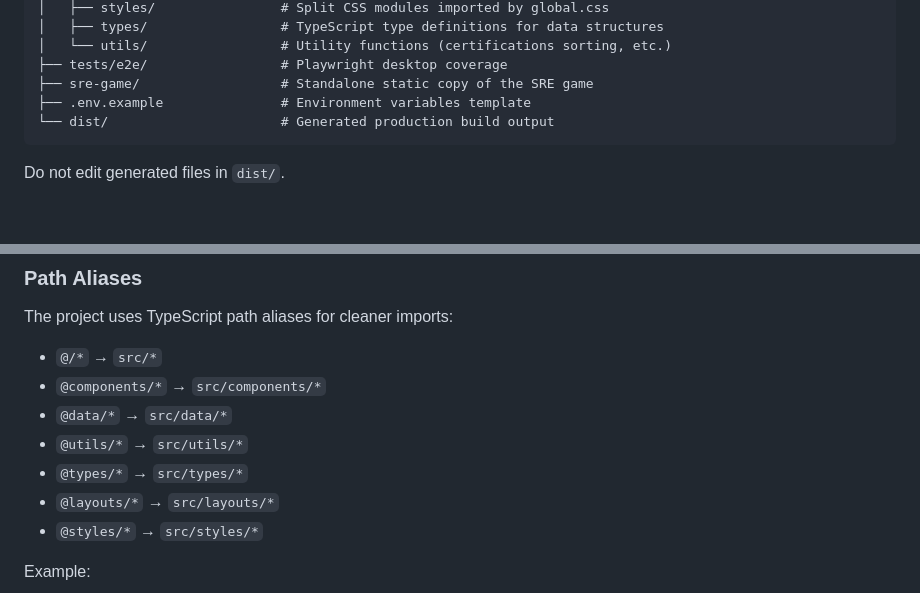
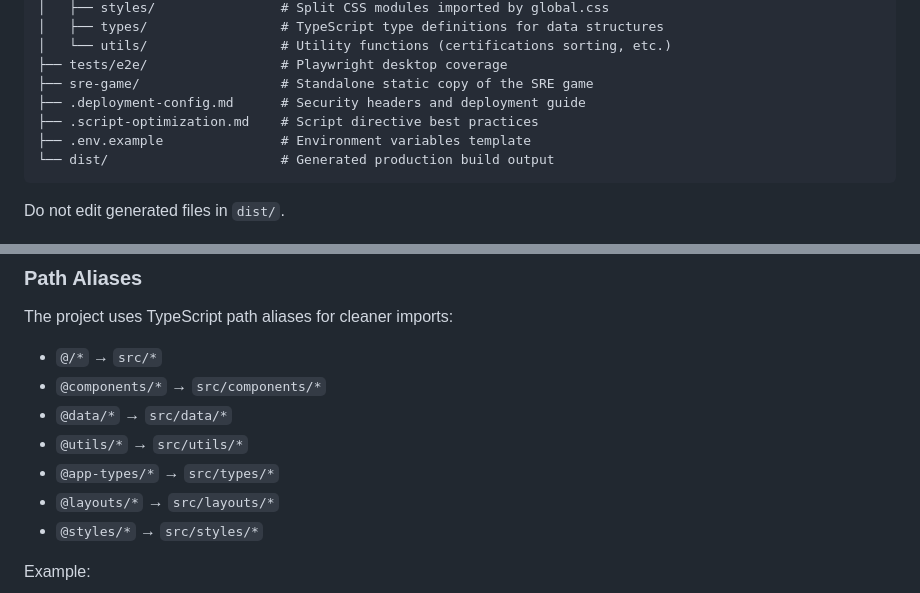
Before and after one commit to PePoDev/pepodev.github.io, a Markdown page: README.md, 2 parts joined by grey strips. GitHub-like rendering; blank space fills up the shorter version.

Commit message:
feat: add deployment and script optimization documentation; update TypeScript path alias for app types

````diff
--- a/README.md
+++ b/README.md
@@ -68,6 +68,8 @@ music player, game, calculator, gallery, or other interaction changes.
 │   └── utils/                 # Utility functions (certifications sorting, etc.)
 ├── tests/e2e/                 # Playwright desktop coverage
 ├── sre-game/                  # Standalone static copy of the SRE game
+├── .deployment-config.md      # Security headers and deployment guide
+├── .script-optimization.md    # Script directive best practices
 ├── .env.example               # Environment variables template
 └── dist/                      # Generated production build output
 ```
@@ -109,7 +111,7 @@ The project uses TypeScript path aliases for cleaner imports:
 - `@components/*` → `src/components/*`
 - `@data/*` → `src/data/*`
 - `@utils/*` → `src/utils/*`
-- `@types/*` → `src/types/*`
+- `@app-types/*` → `src/types/*`
 - `@layouts/*` → `src/layouts/*`
 - `@styles/*` → `src/styles/*`
 
````
Also changed, not shown: AGENTS.md (+11 -3 lines).
